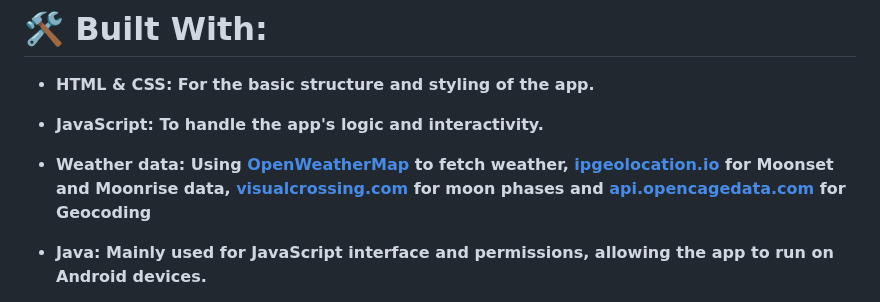
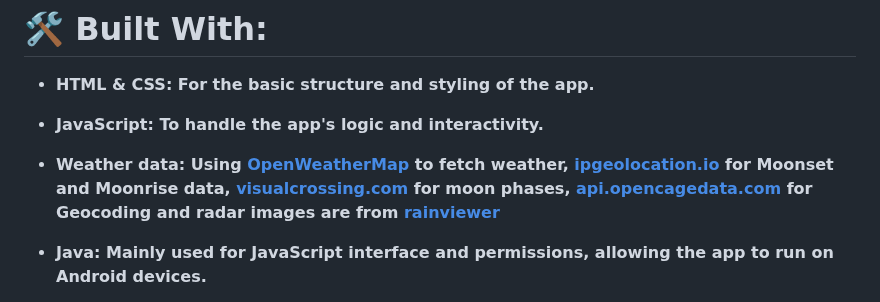
Before and after one commit to PranshulGG/WeatherMaster, a Markdown page: README.md, the part around the change. Rendered like a GitHub page.

```diff
--- a/README.md
+++ b/README.md
@@ -80,7 +80,7 @@ WeatherMaster is developed with pure HTML, CSS, JavaScript, and Java. Designed t
 
  - <strong>JavaScript: </stronge>To handle the app's logic and interactivity.
 
- - <strong>Weather data: </stronge> Using <a href="https://openweathermap.org/">OpenWeatherMap</a> to fetch weather, <a href="https://ipgeolocation.io/">ipgeolocation.io</a> for Moonset and Moonrise data, <a href="https://www.visualcrossing.com/">visualcrossing.com</a> for moon phases and <a href="https://opencagedata.com/api">api.opencagedata.com</a> for Geocoding
+ - <strong>Weather data: </stronge> Using <a href="https://openweathermap.org/">OpenWeatherMap</a> to fetch weather, <a href="https://ipgeolocation.io/">ipgeolocation.io</a> for Moonset and Moonrise data, <a href="https://www.visualcrossing.com/">visualcrossing.com</a> for moon phases, <a href="https://opencagedata.com/api">api.opencagedata.com</a> for Geocoding and radar images are from <a href="https://www.rainviewer.com/">rainviewer</a>
 
  - <strong>Java: </stronge>Mainly used for JavaScript interface and permissions, allowing the app to run on Android devices.
 
```
